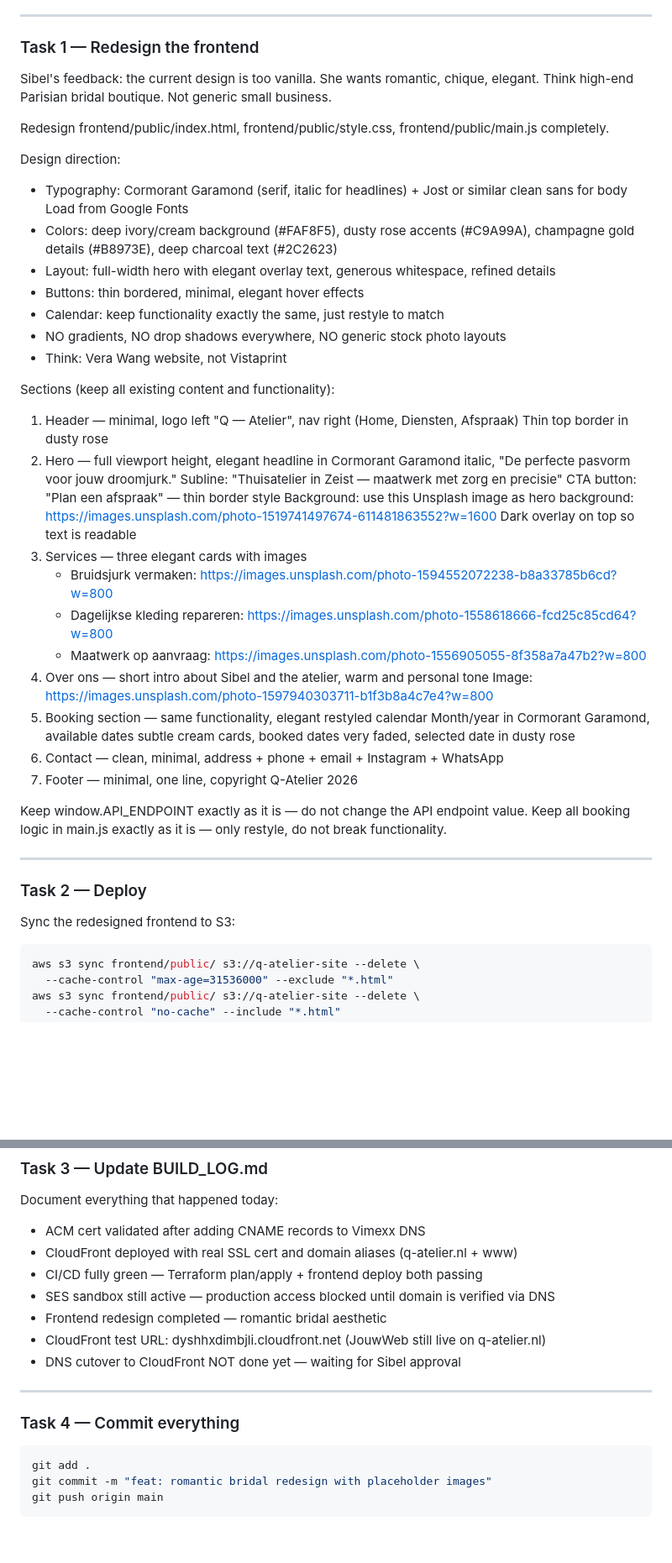
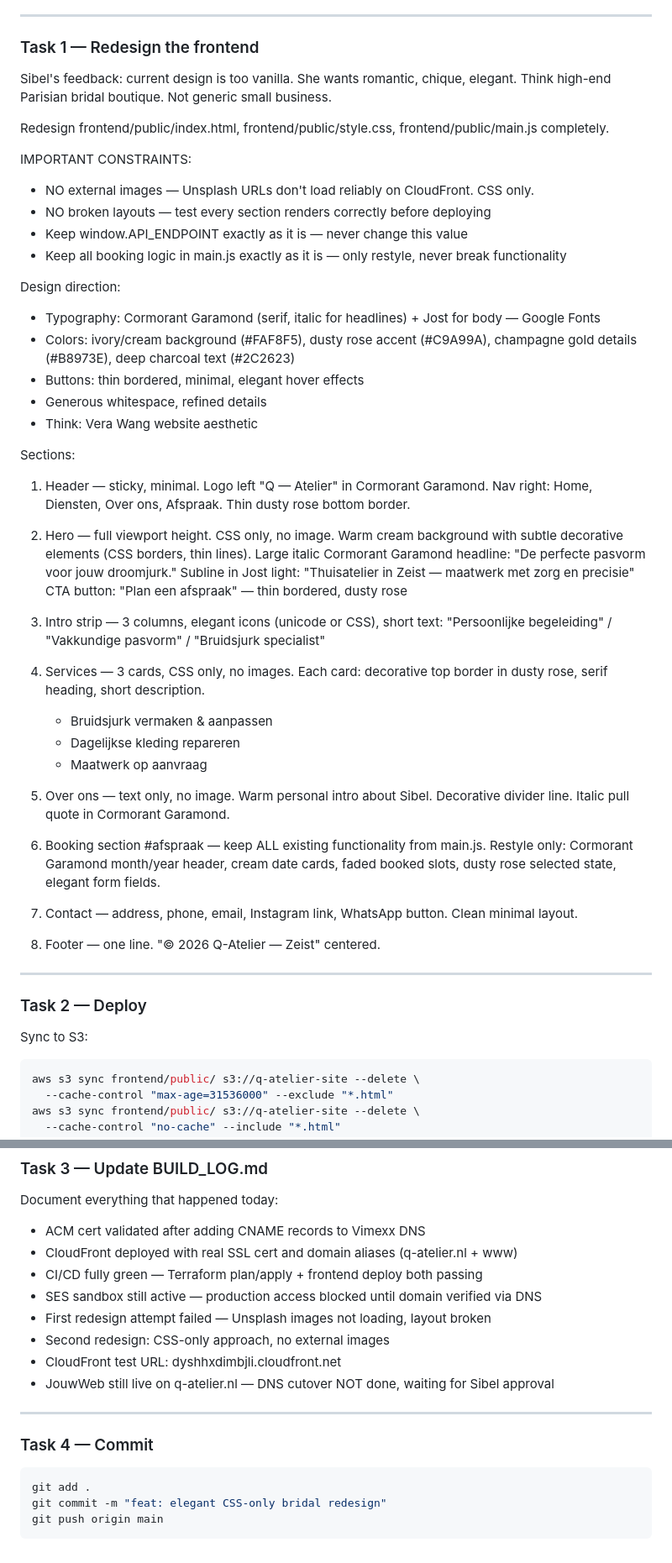
Before and after one commit to selimcelem/q-atelier, a Markdown page: CLAUDE.md, 2 parts joined by grey strips. Shown at 84% size. Drawn GitHub-style; blank space fills up the shorter version.

Commit message:
docs: update CLAUDE.md with current state and redesign mission

````diff
--- a/CLAUDE.md
+++ b/CLAUDE.md
@@ -76,52 +76,61 @@ to commits. Commit after each completed task with a descriptive message.
 
 ### Task 1 — Redesign the frontend
 
-Sibel's feedback: the current design is too vanilla. She wants romantic, chique, elegant.
+Sibel's feedback: current design is too vanilla. She wants romantic, chique, elegant.
 Think high-end Parisian bridal boutique. Not generic small business.
 
 Redesign frontend/public/index.html, frontend/public/style.css, frontend/public/main.js completely.
 
+IMPORTANT CONSTRAINTS:
+- NO external images — Unsplash URLs don't load reliably on CloudFront. CSS only.
+- NO broken layouts — test every section renders correctly before deploying
+- Keep window.API_ENDPOINT exactly as it is — never change this value
+- Keep all booking logic in main.js exactly as it is — only restyle, never break functionality
+
 Design direction:
-- Typography: Cormorant Garamond (serif, italic for headlines) + Jost or similar clean sans for body
-  Load from Google Fonts
-- Colors: deep ivory/cream background (#FAF8F5), dusty rose accents (#C9A99A),
+- Typography: Cormorant Garamond (serif, italic for headlines) + Jost for body — Google Fonts
+- Colors: ivory/cream background (#FAF8F5), dusty rose accent (#C9A99A),
   champagne gold details (#B8973E), deep charcoal text (#2C2623)
-- Layout: full-width hero with elegant overlay text, generous whitespace, refined details
 - Buttons: thin bordered, minimal, elegant hover effects
-- Calendar: keep functionality exactly the same, just restyle to match
-- NO gradients, NO drop shadows everywhere, NO generic stock photo layouts
-- Think: Vera Wang website, not Vistaprint
+- Generous whitespace, refined details
+- Think: Vera Wang website aesthetic
 
-Sections (keep all existing content and functionality):
-1. Header — minimal, logo left "Q — Atelier", nav right (Home, Diensten, Afspraak)
-   Thin top border in dusty rose
-2. Hero — full viewport height, elegant headline in Cormorant Garamond italic,
-   "De perfecte pasvorm voor jouw droomjurk."
-   Subline: "Thuisatelier in Zeist — maatwerk met zorg en precisie"
-   CTA button: "Plan een afspraak" — thin border style
-   Background: use this Unsplash image as hero background:
-   https://images.unsplash.com/photo-1519741497674-611481863552?w=1600
-   Dark overlay on top so text is readable
-3. Services — three elegant cards with images
-   - Bruidsjurk vermaken: https://images.unsplash.com/photo-1594552072238-b8a33785b6cd?w=800
-   - Dagelijkse kleding repareren: https://images.unsplash.com/photo-1558618666-fcd25c85cd64?w=800
-   - Maatwerk op aanvraag: https://images.unsplash.com/photo-1556905055-8f358a7a47b2?w=800
-4. Over ons — short intro about Sibel and the atelier, warm and personal tone
-   Image: https://images.unsplash.com/photo-1597940303711-b1f3b8a4c7e4?w=800
-5. Booking section — same functionality, elegant restyled calendar
-   Month/year in Cormorant Garamond, available dates subtle cream cards,
-   booked dates very faded, selected date in dusty rose
-6. Contact — clean, minimal, address + phone + email + Instagram + WhatsApp
-7. Footer — minimal, one line, copyright Q-Atelier 2026
+Sections:
+1. Header — sticky, minimal. Logo left "Q — Atelier" in Cormorant Garamond.
+   Nav right: Home, Diensten, Over ons, Afspraak. Thin dusty rose bottom border.
 
-Keep window.API_ENDPOINT exactly as it is — do not change the API endpoint value.
-Keep all booking logic in main.js exactly as it is — only restyle, do not break functionality.
+2. Hero — full viewport height. CSS only, no image.
+   Warm cream background with subtle decorative elements (CSS borders, thin lines).
+   Large italic Cormorant Garamond headline: "De perfecte pasvorm voor jouw droomjurk."
+   Subline in Jost light: "Thuisatelier in Zeist — maatwerk met zorg en precisie"
+   CTA button: "Plan een afspraak" — thin bordered, dusty rose
+
+3. Intro strip — 3 columns, elegant icons (unicode or CSS), short text:
+   "Persoonlijke begeleiding" / "Vakkundige pasvorm" / "Bruidsjurk specialist"
+
+4. Services — 3 cards, CSS only, no images.
+   Each card: decorative top border in dusty rose, serif heading, short description.
+   - Bruidsjurk vermaken & aanpassen
+   - Dagelijkse kleding repareren
+   - Maatwerk op aanvraag
+
+5. Over ons — text only, no image. Warm personal intro about Sibel.
+   Decorative divider line. Italic pull quote in Cormorant Garamond.
+
+6. Booking section #afspraak — keep ALL existing functionality from main.js.
+   Restyle only: Cormorant Garamond month/year header, cream date cards,
+   faded booked slots, dusty rose selected state, elegant form fields.
+
+7. Contact — address, phone, email, Instagram link, WhatsApp button.
+   Clean minimal layout.
+
+8. Footer — one line. "© 2026 Q-Atelier — Zeist" centered.
 
 ---
 
 ### Task 2 — Deploy
 
-Sync the redesigned frontend to S3:
+Sync to S3:
 ```bash
 aws s3 sync frontend/public/ s3://q-atelier-site --delete \
   --cache-control "max-age=31536000" --exclude "*.html"
@@ -144,16 +153,17 @@ Document everything that happened today:
 - ACM cert validated after adding CNAME records to Vimexx DNS
 - CloudFront deployed with real SSL cert and domain aliases (q-atelier.nl + www)
 - CI/CD fully green — Terraform plan/apply + frontend deploy both passing
-- SES sandbox still active — production access blocked until domain is verified via DNS
-- Frontend redesign completed — romantic bridal aesthetic
-- CloudFront test URL: dyshhxdimbjli.cloudfront.net (JouwWeb still live on q-atelier.nl)
-- DNS cutover to CloudFront NOT done yet — waiting for Sibel approval
+- SES sandbox still active — production access blocked until domain verified via DNS
+- First redesign attempt failed — Unsplash images not loading, layout broken
+- Second redesign: CSS-only approach, no external images
+- CloudFront test URL: dyshhxdimbjli.cloudfront.net
+- JouwWeb still live on q-atelier.nl — DNS cutover NOT done, waiting for Sibel approval
 
 ---
 
-### Task 4 — Commit everything
+### Task 4 — Commit
 ```bash
 git add .
-git commit -m "feat: romantic bridal redesign with placeholder images"
+git commit -m "feat: elegant CSS-only bridal redesign"
 git push origin main
 ```
````
